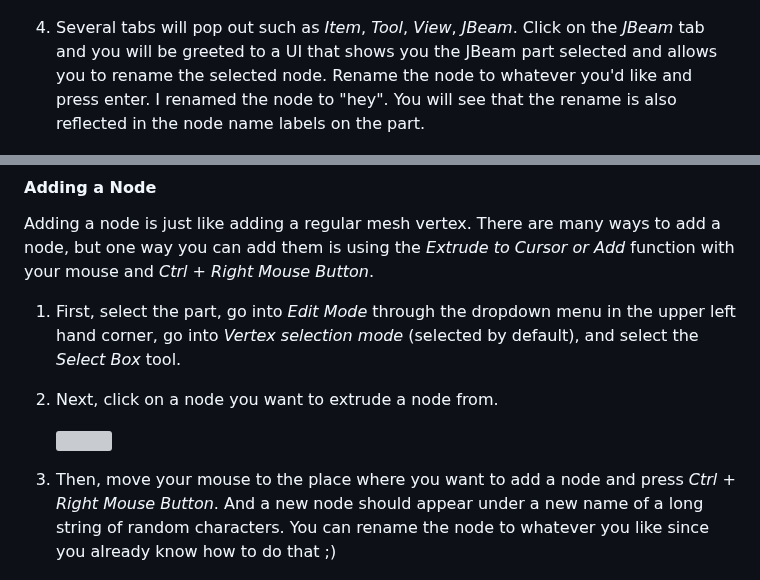
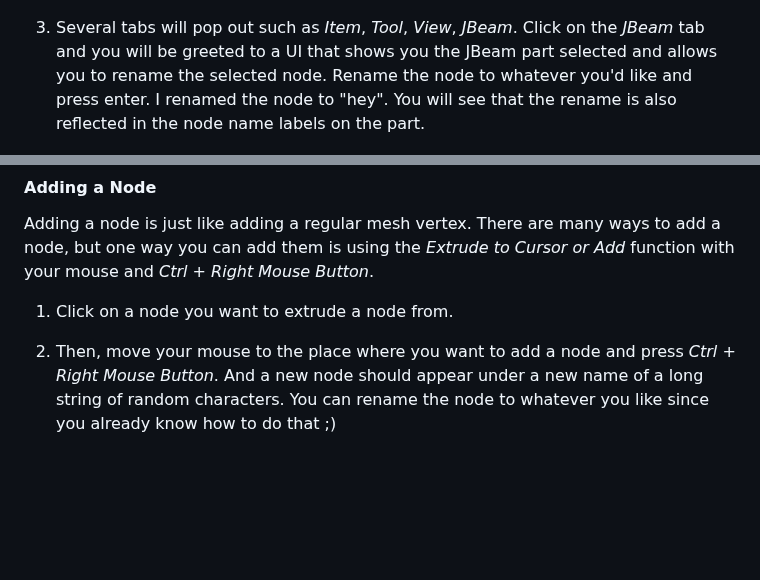
Before and after one commit to BeamNG/Blender-JBeam-Editor, a Markdown page: docs/user/user_docs.md, 2 parts joined by grey strips. Rendered like a GitHub page; blank space fills up the shorter version; grey boxes are pictures that could not be loaded.

```diff
--- a/docs/user/user_docs.md
+++ b/docs/user/user_docs.md
@@ -119,7 +115,7 @@ Renaming a node is something unique to JBeam but is easy to do :)
 
     ![](rename_node_1.png)
 
-4. Several tabs will pop out such as *Item*, *Tool*, *View*, *JBeam*. Click on the *JBeam* tab and you will be greeted to a UI that shows you the JBeam part selected and allows you to rename the selected node. Rename the node to whatever you'd like and press enter. I renamed the node to "hey". You will see that the rename is also reflected in the node name labels on the part.
+3. Several tabs will pop out such as *Item*, *Tool*, *View*, *JBeam*. Click on the *JBeam* tab and you will be greeted to a UI that shows you the JBeam part selected and allows you to rename the selected node. Rename the node to whatever you'd like and press enter. I renamed the node to "hey". You will see that the rename is also reflected in the node name labels on the part.
 
     ![](rename_node_2.png)
 
@@ -128,12 +124,8 @@ Renaming a node is something unique to JBeam but is easy to do :)
 #### Adding a Node
 Adding a node is just like adding a regular mesh vertex. There are many ways to add a node, but one way you can add them is using the *Extrude to Cursor or Add* function with your mouse and *Ctrl + Right Mouse Button*.
 
-1. First, select the part, go into *Edit Mode* through the dropdown menu in the upper left hand corner, go into *Vertex selection mode* (selected by default), and select the *Select Box* tool.
-2. Next, click on a node you want to extrude a node from.
-
-    ![](all_steps_begin.png)
-
-4. Then, move your mouse to the place where you want to add a node and press *Ctrl + Right Mouse Button*. And a new node should appear under a new name of a long string of random characters. You can rename the node to whatever you like since you already know how to do that ;)
+1. Click on a node you want to extrude a node from.
+2. Then, move your mouse to the place where you want to add a node and press *Ctrl + Right Mouse Button*. And a new node should appear under a new name of a long string of random characters. You can rename the node to whatever you like since you already know how to do that ;)
 
     ![](add_node.png)
 
```
Also changed, not shown: other parts of docs/user/user_docs.md (+23 -25 lines), docs/user/add_beam_2.png (added), docs/user/add_triangle_quad_2.png (added), docs/user/after_importing.png (added), docs/user/edge_select_mode.png (added), docs/user/face_select_mode.png (added).
